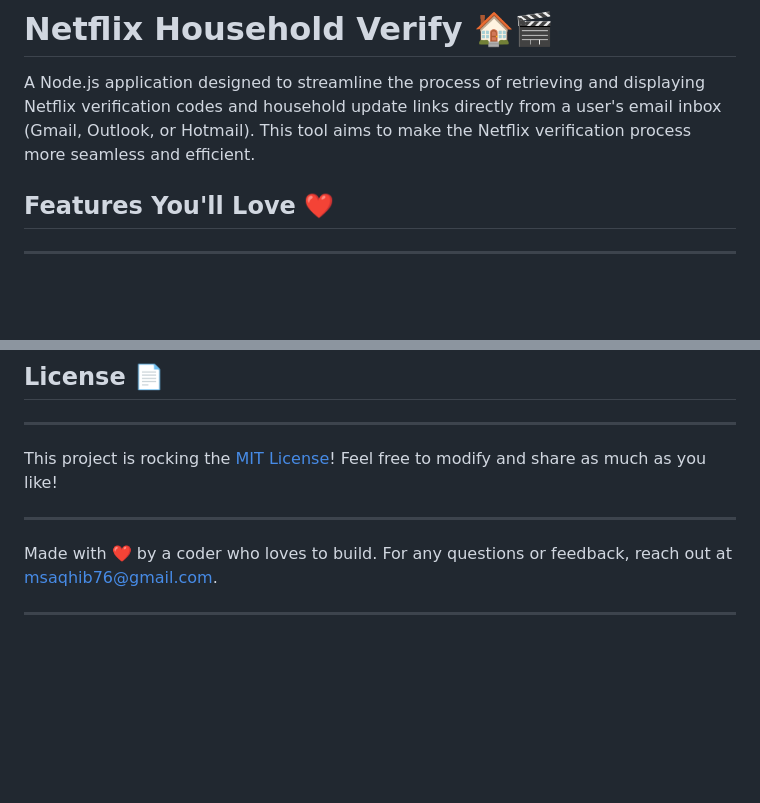
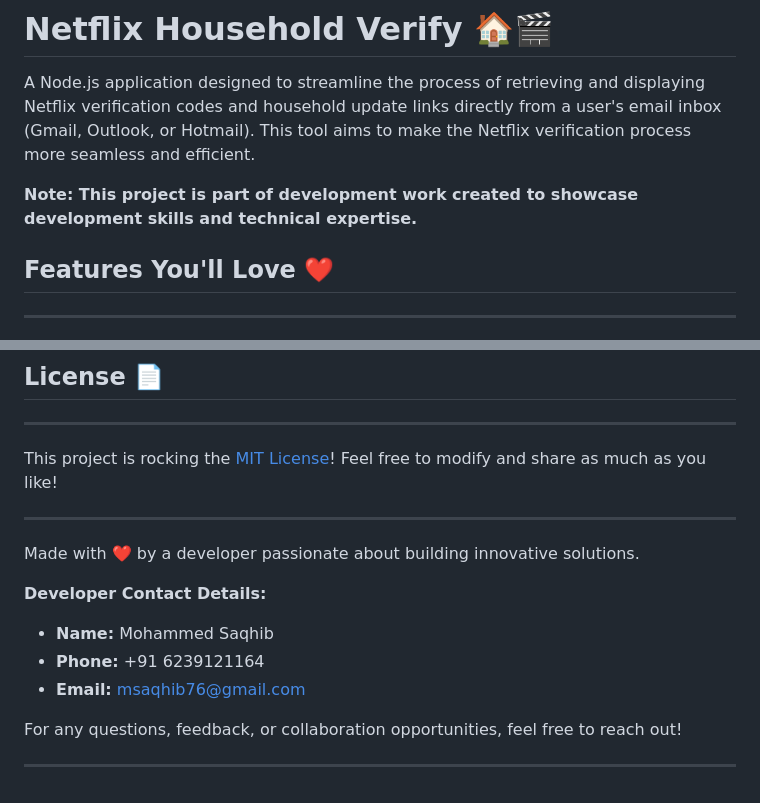
Before and after one commit to Mohammed-Saqhib/Netflix-Household-Verify, a Markdown page: README.md, 2 parts joined by grey strips. GitHub-like rendering; blank space fills up the shorter version.

```diff
--- a/README.md
+++ b/README.md
@@ -5,6 +5,8 @@
 # Netflix Household Verify 🏠🎬
 
 A Node.js application designed to streamline the process of retrieving and displaying Netflix verification codes and household update links directly from a user's email inbox (Gmail, Outlook, or Hotmail). This tool aims to make the Netflix verification process more seamless and efficient.
+
+**Note: This project is part of development work created to showcase development skills and technical expertise.**
 
 ## Features You'll Love ❤️
 
@@ -182,7 +184,13 @@ This project is rocking the [MIT License](https://www.google.com/search?q=LICENS
 
 -----
 
-Made with ❤️ by a coder who loves to build.
-For any questions or feedback, reach out at msaqhib76@gmail.com.
+Made with ❤️ by a developer passionate about building innovative solutions.
+
+**Developer Contact Details:**
+- **Name:** Mohammed Saqhib
+- **Phone:** +91 6239121164
+- **Email:** msaqhib76@gmail.com
+
+For any questions, feedback, or collaboration opportunities, feel free to reach out!
 
 -----
```
